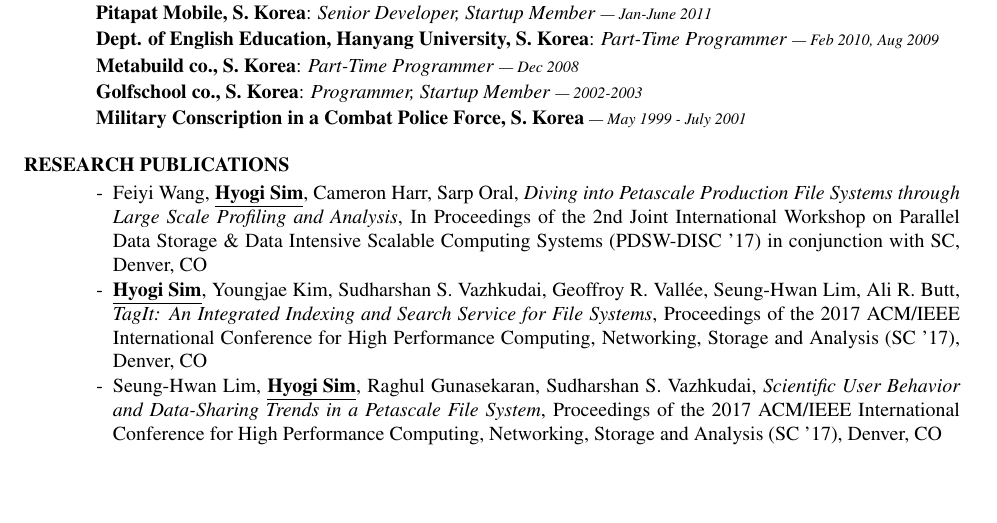
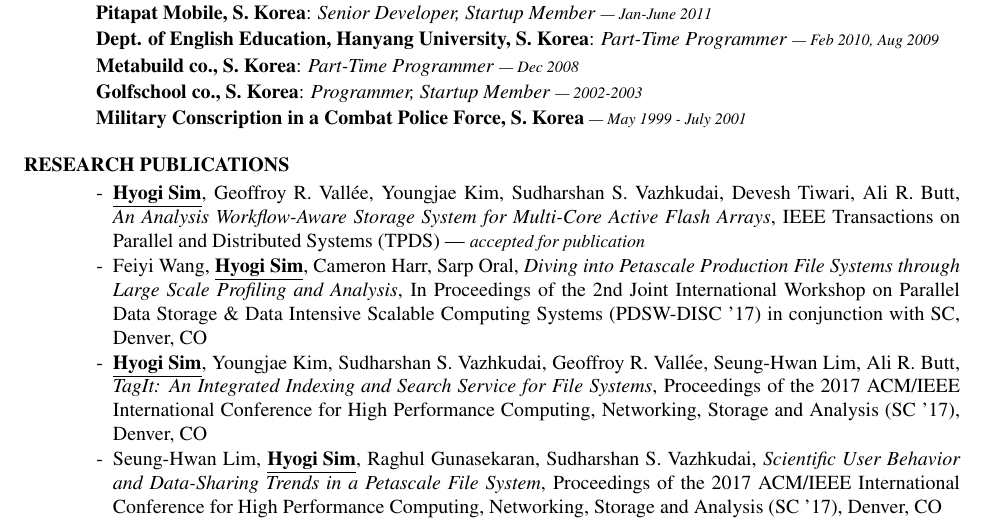
Before and after one commit to sandrain/cv, a LaTeX CV (cv/cv.tex, which reads cv/publications.tex): part of page 3 of 4, cut so that both start at the same text, the shorter picture padded with empty space. Compiled offline with pdfLaTeX.

Commit message:
adding tpds

```diff
--- a/cv/publications.tex
+++ b/cv/publications.tex
@@ -1,6 +1,11 @@
 \section{RESEARCH PUBLICATIONS}
 \begin{itemize}[leftmargin=*]
 \setlength\itemsep{-0.02in}
+\item[-] \underline{\bf Hyogi Sim}, Geoffroy R. Vall\'ee,
+	Youngjae Kim, Sudharshan S. Vazhkudai, Devesh Tiwari, Ali R. Butt,
+  {\it An Analysis Workflow-Aware Storage System for Multi-Core Active Flash Arrays},
+  IEEE Transactions on Parallel and Distributed Systems (TPDS)
+  --- {\it \small accepted for publication}
 \item[-] Feiyi Wang, \underline{\bf Hyogi Sim}, Cameron Harr, Sarp Oral,
   {\it Diving into Petascale Production File Systems through
        Large Scale Profiling and Analysis},
```
